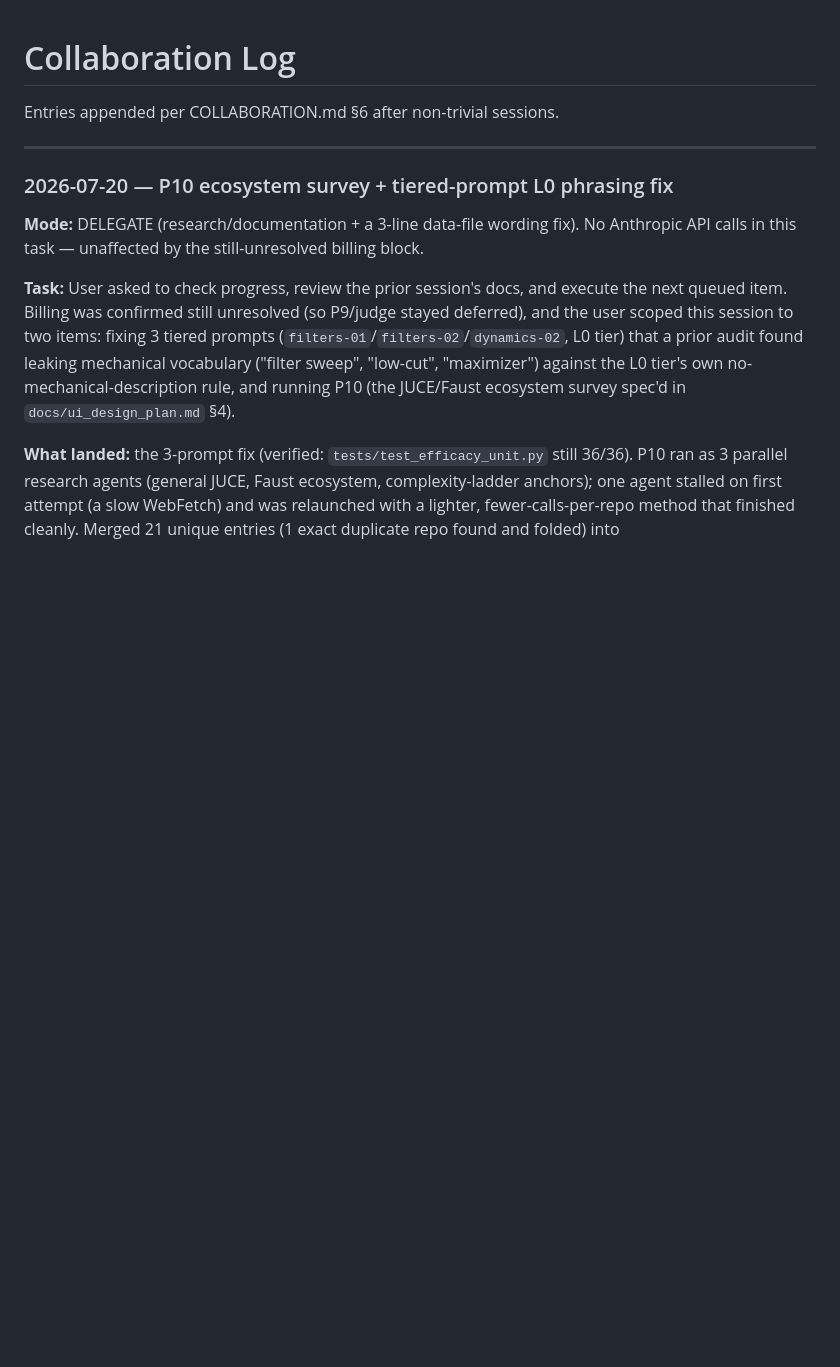
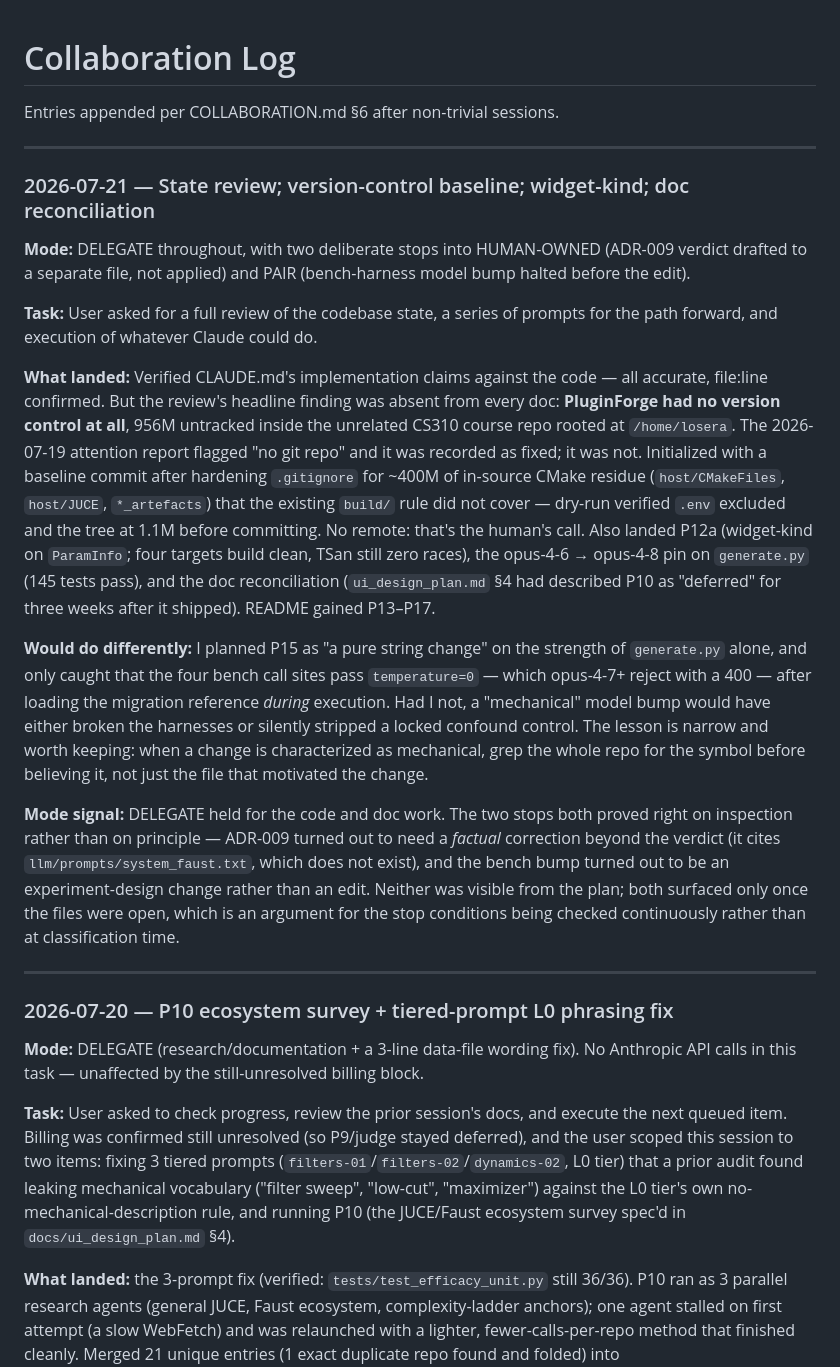
Before and after one commit to Losera/incant-audio, a Markdown page: docs/collaboration_log.md, the part around the change. GitHub-like rendering; blank space fills up the shorter version.

```diff
--- a/docs/collaboration_log.md
+++ b/docs/collaboration_log.md
@@ -1,6 +1,46 @@
 # Collaboration Log
 
 Entries appended per COLLABORATION.md §6 after non-trivial sessions.
+
+---
+
+### 2026-07-21 — State review; version-control baseline; widget-kind; doc reconciliation
+
+**Mode:** DELEGATE throughout, with two deliberate stops into HUMAN-OWNED (ADR-009
+verdict drafted to a separate file, not applied) and PAIR (bench-harness model bump
+halted before the edit).
+
+**Task:** User asked for a full review of the codebase state, a series of prompts for
+the path forward, and execution of whatever Claude could do.
+
+**What landed:** Verified CLAUDE.md's implementation claims against the code — all
+accurate, file:line confirmed. But the review's headline finding was absent from every
+doc: **PluginForge had no version control at all**, 956M untracked inside the unrelated
+CS310 course repo rooted at `/home/losera`. The 2026-07-19 attention report flagged "no
+git repo" and it was recorded as fixed; it was not. Initialized with a baseline commit
+after hardening `.gitignore` for ~400M of in-source CMake residue (`host/CMakeFiles`,
+`host/JUCE`, `*_artefacts`) that the existing `build/` rule did not cover — dry-run
+verified `.env` excluded and the tree at 1.1M before committing. No remote: that's the
+human's call. Also landed P12a (widget-kind on `ParamInfo`; four targets build clean,
+TSan still zero races), the opus-4-6 → opus-4-8 pin on `generate.py` (145 tests pass),
+and the doc reconciliation (`ui_design_plan.md` §4 had described P10 as "deferred" for
+three weeks after it shipped). README gained P13–P17.
+
+**Would do differently:** I planned P15 as "a pure string change" on the strength of
+`generate.py` alone, and only caught that the four bench call sites pass `temperature=0`
+— which opus-4-7+ reject with a 400 — after loading the migration reference *during*
+execution. Had I not, a "mechanical" model bump would have either broken the harnesses or
+silently stripped a locked confound control. The lesson is narrow and worth keeping:
+when a change is characterized as mechanical, grep the whole repo for the symbol before
+believing it, not just the file that motivated the change.
+
+**Mode signal:** DELEGATE held for the code and doc work. The two stops both proved
+right on inspection rather than on principle — ADR-009 turned out to need a *factual*
+correction beyond the verdict (it cites `llm/prompts/system_faust.txt`, which does not
+exist), and the bench bump turned out to be an experiment-design change rather than an
+edit. Neither was visible from the plan; both surfaced only once the files were open,
+which is an argument for the stop conditions being checked continuously rather than at
+classification time.
 
 ---
 
```
Also changed, not shown: README.md (+58 -16 lines).
